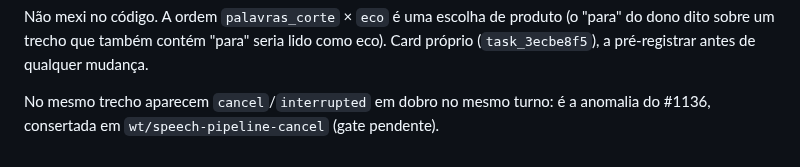
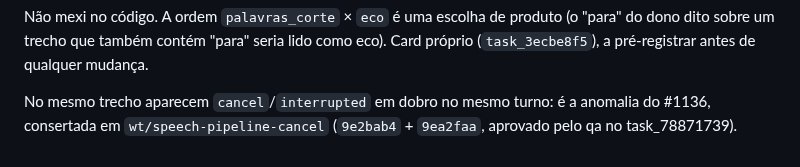
Before and after one commit to rlisboar/tts, a Markdown page: evidence/1129-proxy-s3-readout.md, the part around the change. Drawn GitHub-style.

Commit message:
docs(evidence): readout S3 — o cancel do #1136 já está aprovado (rodapé do qa)
--no-verify: só markdown; test_evidence_index rodado antes.

Co-Authored-By: Claude Opus 5.5 <noreply@anthropic.com>

```diff
--- a/evidence/1129-proxy-s3-readout.md
+++ b/evidence/1129-proxy-s3-readout.md
@@ -70,4 +70,4 @@ dito sobre um trecho que também contém "para" seria lido como eco). Card próp
 (`task_3ecbe8f5`), a pré-registrar antes de qualquer mudança.
 
 No mesmo trecho aparecem `cancel`/`interrupted` em dobro no mesmo turno: é a anomalia do #1136,
-consertada em `wt/speech-pipeline-cancel` (gate pendente).
+consertada em `wt/speech-pipeline-cancel` (`9e2bab4` + `9ea2faa`, aprovado pelo qa no task_78871739).
```
